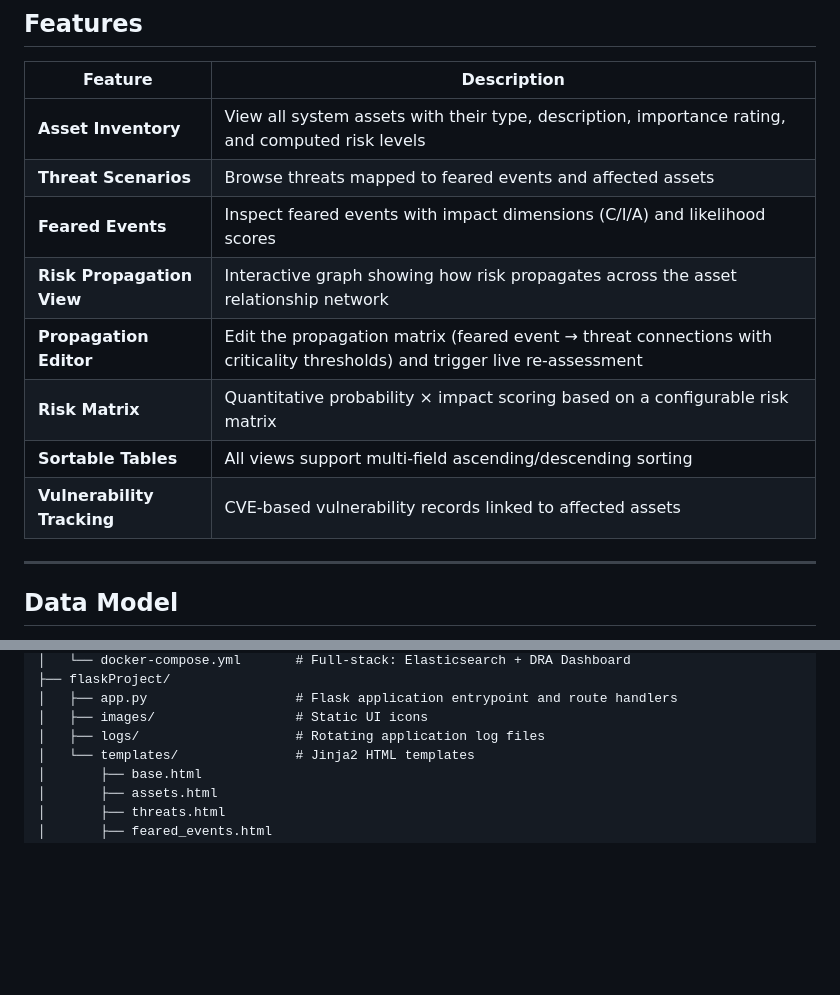
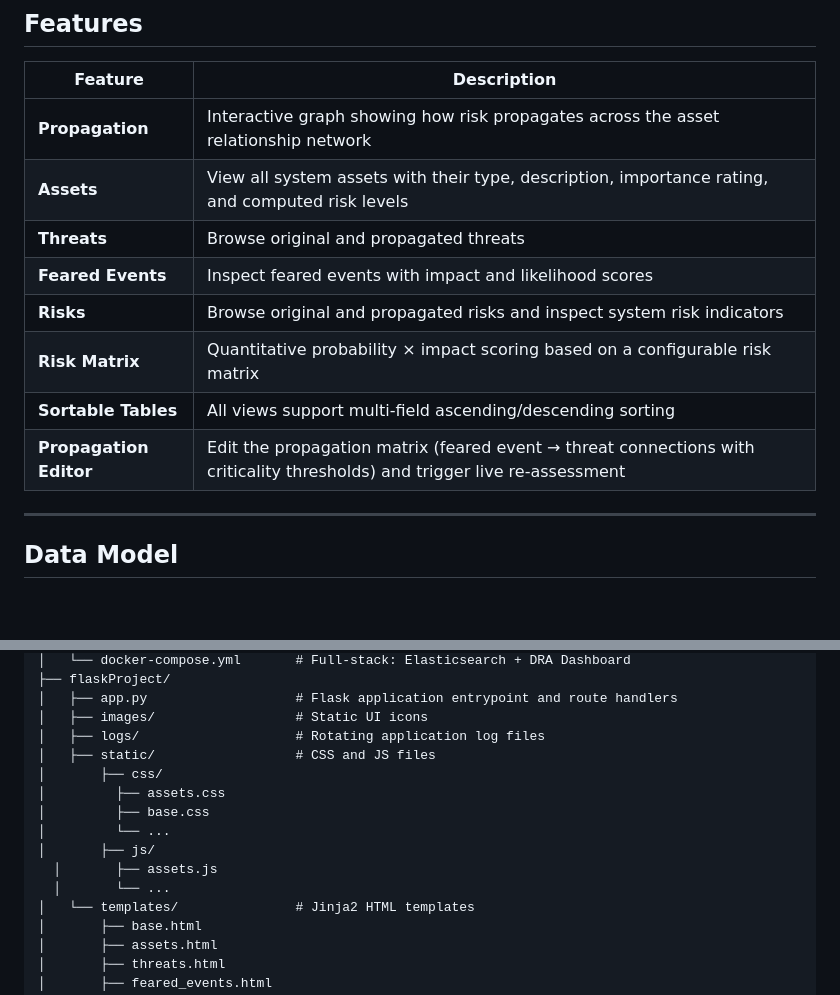
Before and after one commit to maariogutierrez/dynamic-risk-assessment-dashboard, a Markdown page: README.md, 2 parts joined by grey strips. Drawn GitHub-style; blank space fills up the shorter version.

Commit message:
Update README with application architecture and features

```diff
--- a/README.md
+++ b/README.md
@@ -73,14 +73,14 @@ Key characteristics:
 
 | Feature | Description |
 |---|---|
-| **Asset Inventory** | View all system assets with their type, description, importance rating, and computed risk levels |
-| **Threat Scenarios** | Browse threats mapped to feared events and affected assets |
-| **Feared Events** | Inspect feared events with impact dimensions (C/I/A) and likelihood scores |
-| **Risk Propagation View** | Interactive graph showing how risk propagates across the asset relationship network |
-| **Propagation Editor** | Edit the propagation matrix (feared event → threat connections with criticality thresholds) and trigger live re-assessment |
+| **Propagation** | Interactive graph showing how risk propagates across the asset relationship network |
+| **Assets** | View all system assets with their type, description, importance rating, and computed risk levels |
+| **Threats** | Browse original and propagated threats |
+| **Feared Events** | Inspect feared events with impact and likelihood scores |
+| **Risks** | Browse original and propagated risks and inspect system risk indicators |
 | **Risk Matrix** | Quantitative probability × impact scoring based on a configurable risk matrix |
 | **Sortable Tables** | All views support multi-field ascending/descending sorting |
-| **Vulnerability Tracking** | CVE-based vulnerability records linked to affected assets |
+| **Propagation Editor** | Edit the propagation matrix (feared event → threat connections with criticality thresholds) and trigger live re-assessment |
 
 ---
 
@@ -251,6 +251,14 @@ Flags:
 │   ├── app.py                   # Flask application entrypoint and route handlers
 │   ├── images/                  # Static UI icons
 │   ├── logs/                    # Rotating application log files
+│   ├── static/                  # CSS and JS files
+│       ├── css/
+│         ├── assets.css
+│         ├── base.css
+│         └── ...
+│       ├── js/
+  │       ├── assets.js
+  │       └── ...
 │   └── templates/               # Jinja2 HTML templates
 │       ├── base.html
 │       ├── assets.html
```
Also changed, not shown: other parts of README.md (+11 -11 lines).
